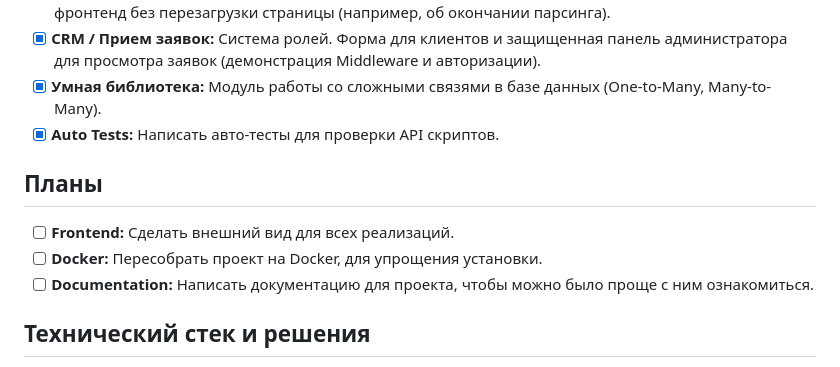
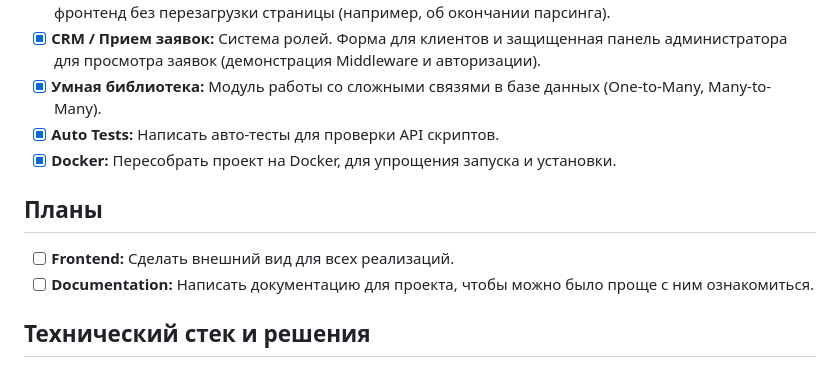
Before and after one commit to ViktorVox/LaravelLab, a Markdown page: README.md, the part around the change. Rendered like a GitHub page.

Commit message:
docs: Обновление README файла

```diff
--- a/README.md
+++ b/README.md
@@ -19,10 +19,10 @@
 - [x] **CRM / Прием заявок:** Система ролей. Форма для клиентов и защищенная панель администратора для просмотра заявок (демонстрация Middleware и авторизации).
 - [x] **Умная библиотека:** Модуль работы со сложными связями в базе данных (One-to-Many, Many-to-Many).
 - [x] **Auto Tests:** Написать авто-тесты для проверки API скриптов.
+- [x] **Docker:** Пересобрать проект на Docker, для упрощения запуска и установки.
 
 ## Планы
 - [ ] **Frontend:** Сделать внешний вид для всех реализаций.
-- [ ] **Docker:** Пересобрать проект на Docker, для упрощения установки.
 - [ ] **Documentation:** Написать документацию для проекта, чтобы можно было проще с ним ознакомиться.
 
 ## Технический стек и решения
```
